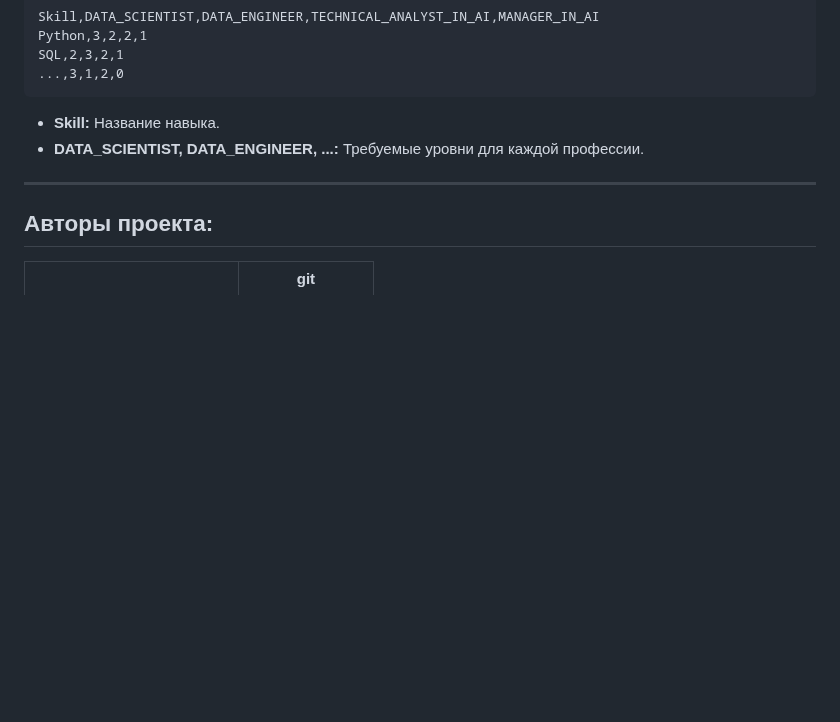
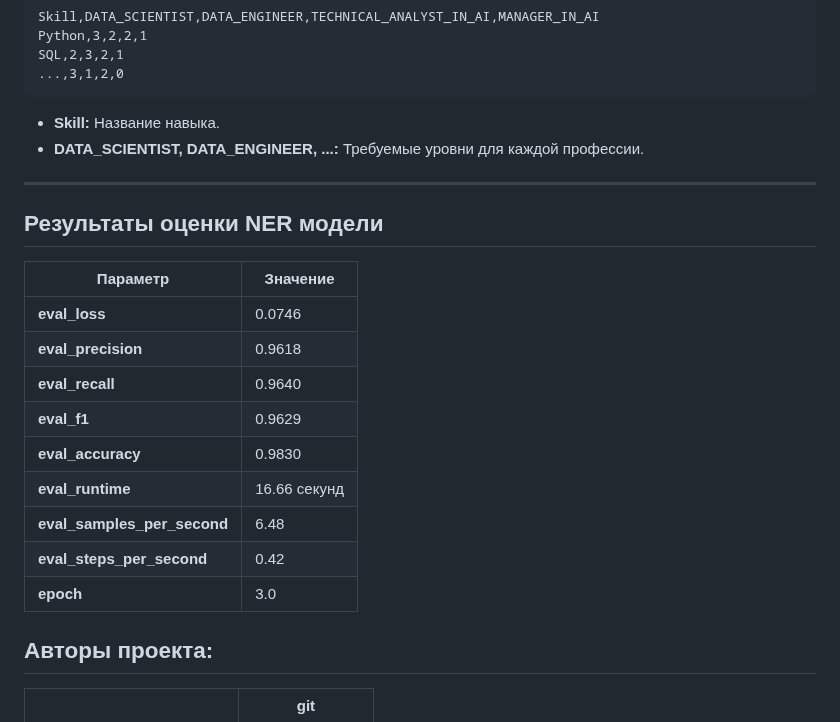
Before and after one commit to marianna961/job-skill-matcher, a Markdown page: README.md, the part around the change. GitHub-like rendering; blank space fills up the shorter version.

Commit message:
обнавление md

```diff
--- a/README.md
+++ b/README.md
@@ -100,6 +100,20 @@ SQL,2,3,2,1
 
 ---
 
+## Результаты оценки NER модели
+
+| Параметр                  | Значение   |
+| --------------------------------- | ------------------ |
+| **eval_loss**               | 0.0746             |
+| **eval_precision**          | 0.9618             |
+| **eval_recall**             | 0.9640             |
+| **eval_f1**                 | 0.9629             |
+| **eval_accuracy**           | 0.9830             |
+| **eval_runtime**            | 16.66 секунд |
+| **eval_samples_per_second** | 6.48               |
+| **eval_steps_per_second**   | 0.42               |
+| **epoch**                   | 3.0                |
+
 ## Авторы проекта:
 
 |                                          | git            |
```
Also changed, not shown: documentation.md (+1 -3 lines).
